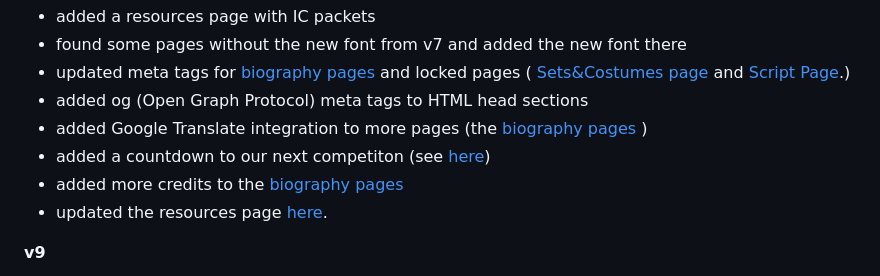
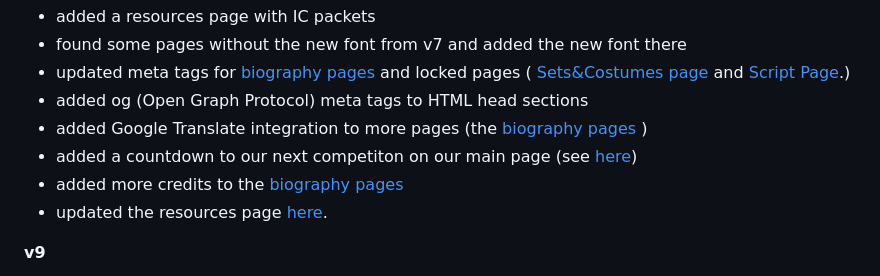
Before and after one commit to ahujaesh/daringdragonswebpage, a Markdown page: README.md, the part around the change. Drawn GitHub-style.

```diff
--- a/README.md
+++ b/README.md
@@ -27,7 +27,7 @@ Thanks for reading and happy coding!
 - updated meta tags for [biography pages](https://daringdragons.eshaanahuja.repl.co/index.html#:~:text=solving%20and%20innovation.-,Our%20Team%20Members,-%2D%20you%20can%20read) and locked pages ( [Sets&Costumes page](https://daringdragons.eshaanahuja.repl.co/sets&costumes.html) and [Script Page](https://daringdragons.eshaanahuja.repl.co/script.html).)
 - added og (Open Graph Protocol) meta tags to HTML head sections
 - added Google Translate integration to more pages (the [biography pages](https://daringdragons.eshaanahuja.repl.co/index.html#:~:text=solving%20and%20innovation.-,Our%20Team%20Members,-%2D%20you%20can%20read) )
-- added a countdown to our next competiton (see [here](https://daringdragons.eshaanahuja.repl.co/#:~:text=Countdown%20to%20Our%20Next%20Competition!))
+- added a countdown to our next competiton on our main page (see [here](https://daringdragons.eshaanahuja.repl.co/#:~:text=Countdown%20to%20Our%20Next%20Competition!))
 - added more credits to the [biography pages](https://daringdragons.eshaanahuja.repl.co/index.html#:~:text=solving%20and%20innovation.-,Our%20Team%20Members,-%2D%20you%20can%20read)
 - updated the resources page [here](https://daringdragons.eshaanahuja.repl.co/resources.html).
 
```
